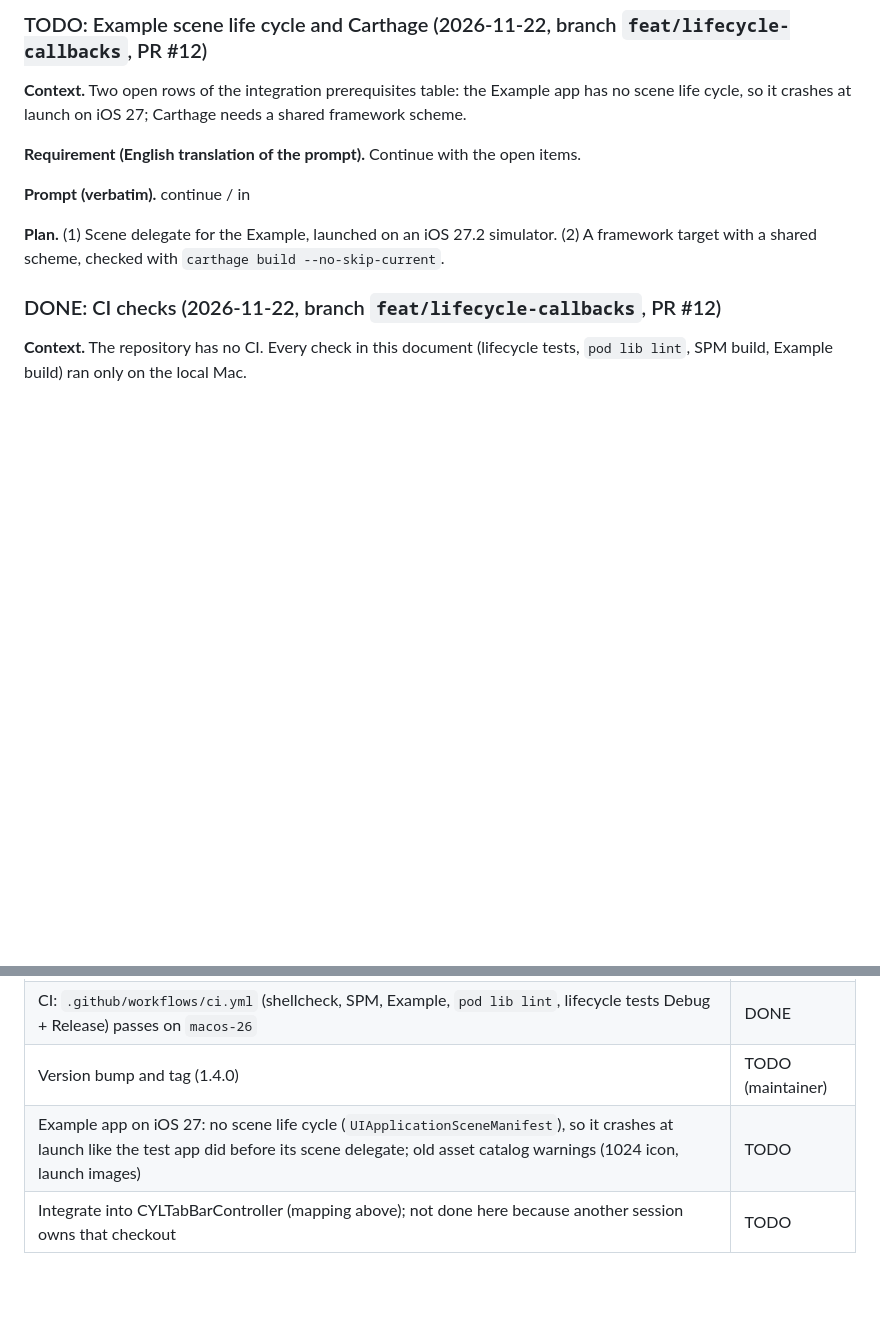
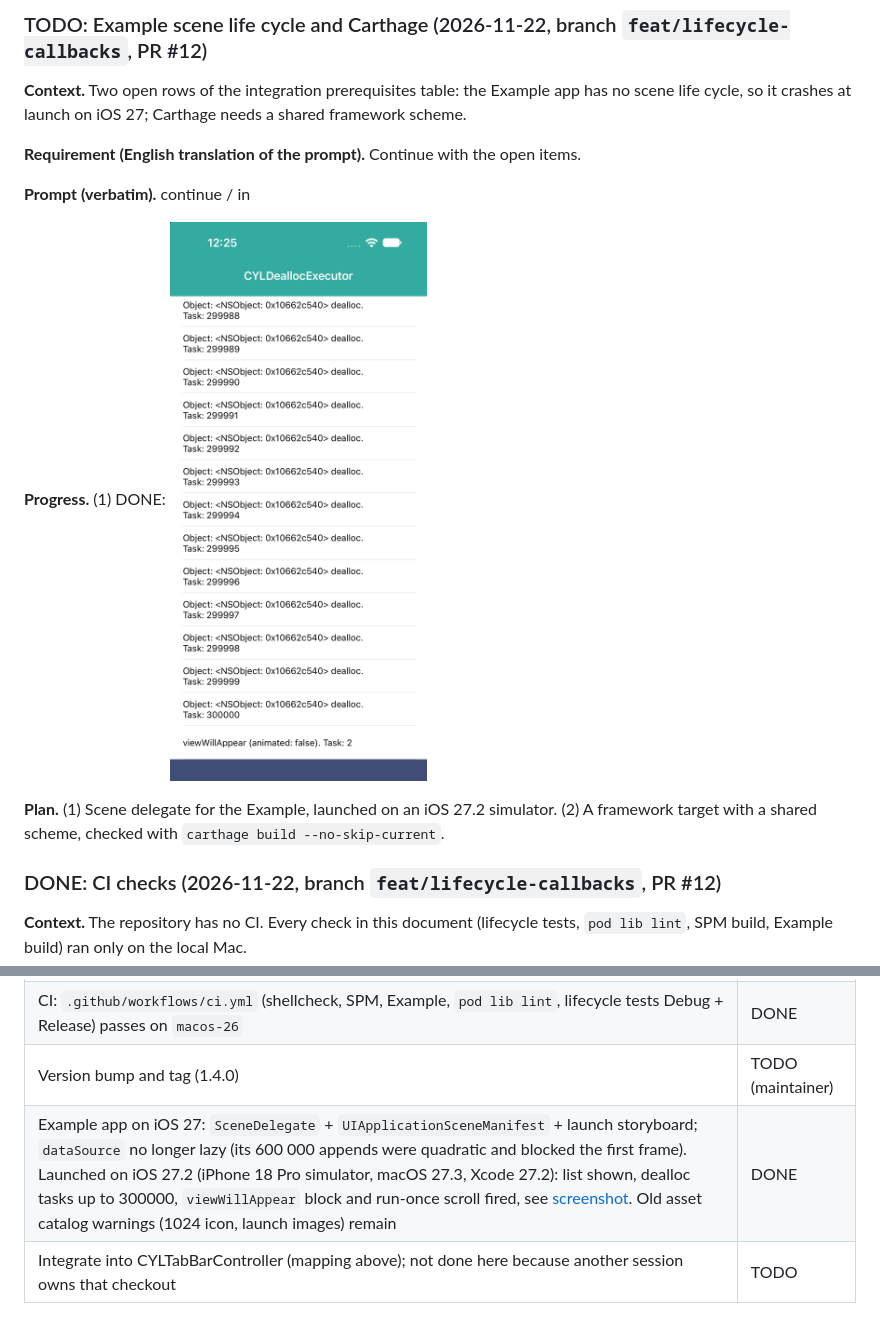
Before and after one commit to ChenYilong/CYLDeallocBlockExecutor, a Markdown page: docs/Lifecycle-Callbacks.md, 2 parts joined by grey strips. Rendered like a GitHub page; pictures changed too: docs/assets/example-ios27-scene.png (added); blank space fills up the shorter version.

```diff
--- a/docs/Lifecycle-Callbacks.md
+++ b/docs/Lifecycle-Callbacks.md
@@ -11,6 +11,8 @@ This document tracks the lifecycle block API of CYLDeallocBlockExecutor: blocks
 **Requirement (English translation of the prompt).** Continue with the open items.
 
 **Prompt (verbatim).** continue / in
+
+**Progress.** (1) DONE: ![iOS 27.2, iPhone 18 Pro simulator, macOS 27.3, Xcode 27.2 (27B52), CYLDeallocBlockExecutor 69ad9e3+, feat/lifecycle-callbacks, 2026-11-22. Purpose: the Example launches with a scene](assets/example-ios27-scene.png)
 
 **Plan.** (1) Scene delegate for the Example, launched on an iOS 27.2 simulator. (2) A framework target with a shared scheme, checked with `carthage build --no-skip-current`.
 
@@ -191,7 +193,7 @@ Found by the final review: with two overriding levels, v2 fired blocks twice or
 | Podspec platform: raised from iOS 9.0 to 15.0 (CYLTabBarController's minimum; the library needs iOS 11+ APIs and Xcode 27 builds 15.0+); `pod lib lint` (full build) passes | DONE |
 | CI: `.github/workflows/ci.yml` (shellcheck, SPM, Example, `pod lib lint`, lifecycle tests Debug + Release) passes on `macos-26` | DONE |
 | Version bump and tag (1.4.0) | TODO (maintainer) |
-| Example app on iOS 27: no scene life cycle (`UIApplicationSceneManifest`), so it crashes at launch like the test app did before its scene delegate; old asset catalog warnings (1024 icon, launch images) | TODO |
+| Example app on iOS 27: `SceneDelegate` + `UIApplicationSceneManifest` + launch storyboard; `dataSource` no longer lazy (its 600 000 appends were quadratic and blocked the first frame). Launched on iOS 27.2 (iPhone 18 Pro simulator, macOS 27.3, Xcode 27.2): list shown, dealloc tasks up to 300000, `viewWillAppear` block and run-once scroll fired, see [screenshot](assets/example-ios27-scene.png). Old asset catalog warnings (1024 icon, launch images) remain | DONE |
 | Integrate into CYLTabBarController (mapping above); not done here because another session owns that checkout | TODO |
 
 ## Scoring
```
Also changed, not shown: 5 other files.
